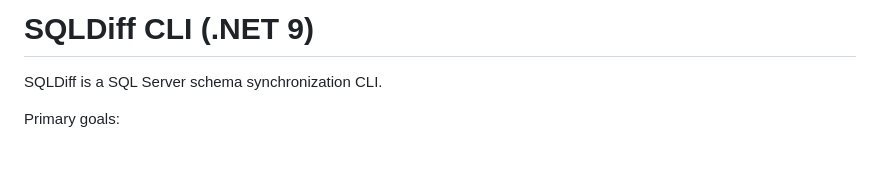
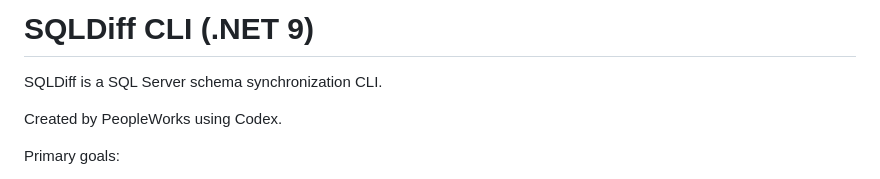
Before and after one commit to peopleworks/SqlSchemaDiff, a Markdown page: README.md, the part around the change. Drawn GitHub-style; blank space fills up the shorter version.

```diff
--- a/README.md
+++ b/README.md
@@ -1,6 +1,8 @@
 # SQLDiff CLI (.NET 9)
 
 SQLDiff is a SQL Server schema synchronization CLI.
+
+Created by PeopleWorks using Codex.
 
 Primary goals:
 - Extract schema from a source database.
```
Also changed, not shown: RELEASE_NOTES.md (added, +17 -0 lines).
